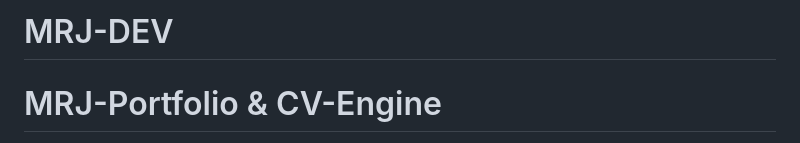
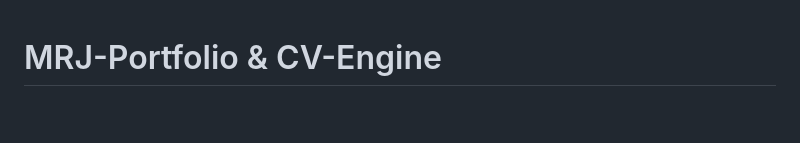
Before and after one commit to MrjDevBE/MRJ-DEV, a Markdown page: README.md, the part around the change. Drawn GitHub-style; blank space fills up the shorter version.

```diff
--- a/README.md
+++ b/README.md
@@ -1,5 +1,3 @@
-# MRJ-DEV
-
 # MRJ-Portfolio & CV-Engine
 A responsive, high-performance portfolio application built with **Blazor WebAssembly**. It serves as a dual-purpose tool: a professional showcase of project history and a dynamic CV-rendering engine that allows users to export resume data into formatted PDF documents using client-side JavaScript interop.
 
```
